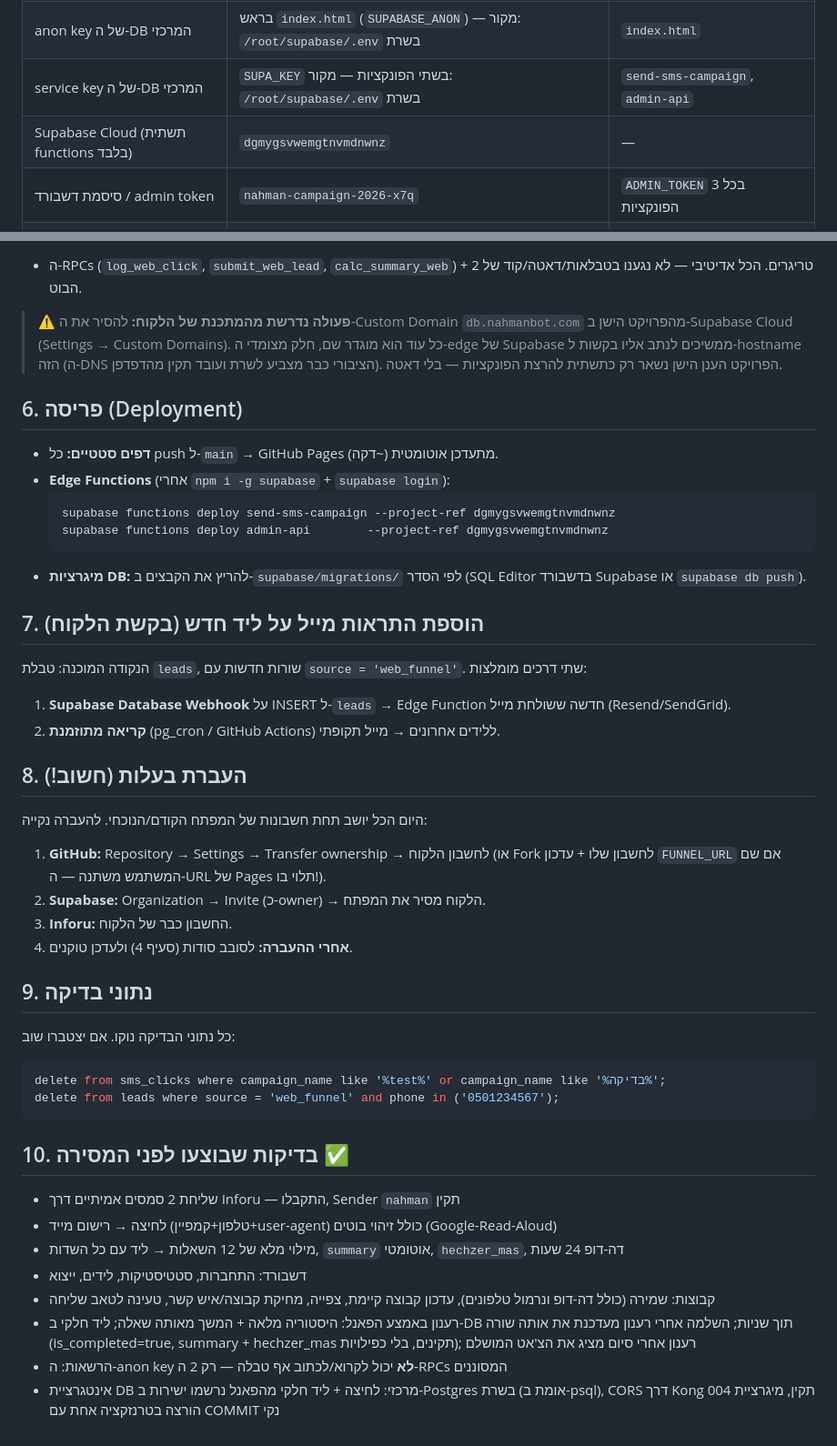
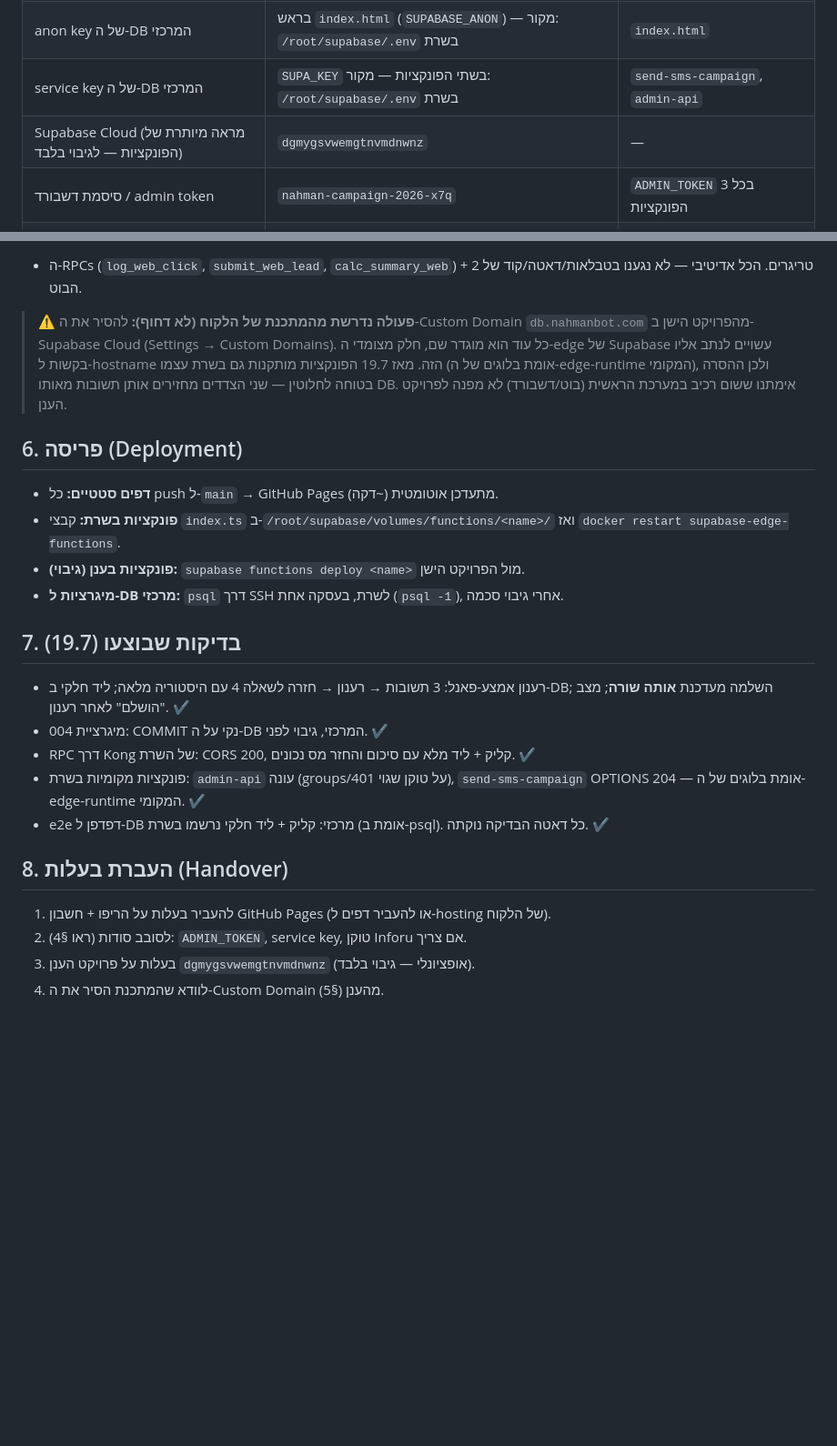
Before and after one commit to SAMWALTON01/SAMWALTON01.github.io, a Markdown page: README.md, 2 parts joined by grey strips. Shown at 91% size. GitHub-like rendering; blank space fills up the shorter version.

Commit message:
docs: edge functions now deployed on server edge-runtime too (verified); custom-domain removal marked safe

````diff
--- a/README.md
+++ b/README.md
@@ -59,7 +53,7 @@
 | DB מרכזי (self-hosted) | `https://db.nahmanbot.com` | בכל הרכיבים |
 | anon key של ה-DB המרכזי | בראש `index.html` (`SUPABASE_ANON`) — מקור: `/root/supabase/.env` בשרת | `index.html` |
 | service key של ה-DB המרכזי | `SUPA_KEY` בשתי הפונקציות — מקור: `/root/supabase/.env` בשרת | `send-sms-campaign`, `admin-api` |
-| Supabase Cloud (תשתית functions בלבד) | `dgmygsvwemgtnvmdnwnz` | — |
+| Supabase Cloud (מראה מיותרת של הפונקציות — לגיבוי בלבד) | `dgmygsvwemgtnvmdnwnz` | — |
 | סיסמת דשבורד / admin token | `nahman-campaign-2026-x7q` | `ADMIN_TOKEN` בכל 3 הפונקציות |
 | Inforu | user: `Shimon123` / token: בקוד הפונקציה | `send-sms-campaign/index.ts` |
 | Sender ID | `nahman` (אומת מול ה-API) | פרמטר `sender` / `DEFAULT_SENDER` |
@@ -96,56 +90,33 @@
 + ה-RPCs (`log_web_click`, `submit_web_lead`, `calc_summary_web`) + 2 טריגרים.
 הכל אדיטיבי — לא נגענו בטבלאות/דאטה/קוד של הבוט.
 
-> ⚠️ **פעולה נדרשת מהמתכנת של הלקוח:** להסיר את ה-Custom Domain `db.nahmanbot.com`
-> מהפרויקט הישן ב-Supabase Cloud (Settings → Custom Domains). כל עוד הוא מוגדר שם,
-> חלק מצומדי ה-edge של Supabase ממשיכים לנתב אליו בקשות ל-hostname הזה (ה-DNS
-> הציבורי כבר מצביע לשרת ועובד תקין מהדפדפן). הפרויקט הענן הישן נשאר רק כתשתית
-> להרצת הפונקציות — בלי דאטה.
+> ⚠️ **פעולה נדרשת מהמתכנת של הלקוח (לא דחוף):** להסיר את ה-Custom Domain
+> `db.nahmanbot.com` מהפרויקט הישן ב-Supabase Cloud (Settings → Custom Domains).
+> כל עוד הוא מוגדר שם, חלק מצומדי ה-edge של Supabase עשויים לנתב אליו בקשות
+> ל-hostname הזה. מאז 19.7 הפונקציות מותקנות גם בשרת עצמו (אומת בלוגים של
+> ה-edge-runtime המקומי), ולכן ההסרה בטוחה לחלוטין — שני הצדדים מחזירים אותן
+> תשובות מאותו DB. אימתנו ששום רכיב במערכת הראשית (בוט/דשבורד) לא מפנה
+> לפרויקט הענן.
 
 ## 6. פריסה (Deployment)
 
 - **דפים סטטיים:** כל push ל-`main` → GitHub Pages מתעדכן אוטומטית (~דקה).
-- **Edge Functions** (אחרי `npm i -g supabase` + `supabase login`):
-  ```bash
-  supabase functions deploy send-sms-campaign --project-ref dgmygsvwemgtnvmdnwnz
-  supabase functions deploy admin-api        --project-ref dgmygsvwemgtnvmdnwnz
-  ```
-- **מיגרציות DB:** להריץ את הקבצים ב-`supabase/migrations/` לפי הסדר
-  (SQL Editor בדשבורד Supabase או `supabase db push`).
+- **פונקציות בשרת:** קבצי `index.ts` ב-`/root/supabase/volumes/functions/<name>/`
+  ואז `docker restart supabase-edge-functions`.
+- **פונקציות בענן (גיבוי):** `supabase functions deploy <name>` מול הפרויקט הישן.
+- **מיגרציות ל-DB מרכזי:** `psql` דרך SSH לשרת, בעסקה אחת (`psql -1`), אחרי גיבוי סכמה.
 
-## 7. הוספת התראות מייל על ליד חדש (בקשת הלקוח)
+## 7. בדיקות שבוצעו (19.7)
 
-הנקודה המוכנה: טבלת `leads`, שורות חדשות עם `source = 'web_funnel'`.
-שתי דרכים מומלצות:
-1. **Supabase Database Webhook** על INSERT ל-`leads` → Edge Function חדשה ששולחת מייל (Resend/SendGrid).
-2. **קריאה מתוזמנת** (pg_cron / GitHub Actions) ללידים אחרונים → מייל תקופתי.
+- רענון אמצע-פאנל: 3 תשובות → רענון → חזרה לשאלה 4 עם היסטוריה מלאה; ליד חלקי ב-DB; השלמה מעדכנת **אותה שורה**; מצב "הושלם" לאחר רענון. ✔
+- מיגרציית 004: COMMIT נקי על ה-DB המרכזי, גיבוי לפני. ✔
+- RPC דרך Kong של השרת: CORS 200, קליק + ליד מלא עם סיכום והחזר מס נכונים. ✔
+- פונקציות מקומיות בשרת: `admin-api` עונה (groups/401 על טוקן שגוי), `send-sms-campaign` OPTIONS 204 — אומת בלוגים של ה-edge-runtime המקומי. ✔
+- e2e דפדפן ל-DB מרכזי: קליק + ליד חלקי נרשמו בשרת (אומת ב-psql). כל דאטה הבדיקה נוקתה. ✔
 
-## 8. העברת בעלות (חשוב!)
+## 8. העברת בעלות (Handover)
 
-היום הכל יושב תחת חשבונות של המפתח הקודם/הנוכחי. להעברה נקייה:
-
-1. **GitHub:** Repository → Settings → Transfer ownership → לחשבון הלקוח
-   (או Fork לחשבון שלו + עדכון `FUNNEL_URL` אם שם המשתמש משתנה — ה-URL של Pages תלוי בו!).
-2. **Supabase:** Organization → Invite (כ-owner) → הלקוח מסיר את המפתח.
-3. **Inforu:** החשבון כבר של הלקוח.
-4. **אחרי ההעברה:** לסובב סודות (סעיף 4) ולעדכן טוקנים.
-
-## 9. נתוני בדיקה
-
-כל נתוני הבדיקה נוקו. אם יצטברו שוב:
-
-```sql
-delete from sms_clicks where campaign_name like '%test%' or campaign_name like '%בדיקה%';
-delete from leads where source = 'web_funnel' and phone in ('0501234567');
-```
-
-## 10. בדיקות שבוצעו לפני המסירה ✅
-
-- שליחת 2 סמסים אמיתיים דרך Inforu — התקבלו, Sender `nahman` תקין
-- לחיצה → רישום מייד (טלפון+קמפיין+user-agent) כולל זיהוי בוטים (Google-Read-Aloud)
-- מילוי מלא של 12 השאלות → ליד עם כל השדות, `summary` אוטומטי, `hechzer_mas`, דה-דופ 24 שעות
-- דשבורד: התחברות, סטטיסטיקות, לידים, ייצוא
-- קבוצות: שמירה (כולל דה-דופ ונרמול טלפונים), עדכון קבוצה קיימת, צפייה, מחיקת קבוצה/איש קשר, טעינה לטאב שליחה
-- רענון באמצע הפאנל: היסטוריה מלאה + המשך מאותה שאלה; ליד חלקי ב-DB תוך שניות; השלמה אחרי רענון מעדכנת את אותה שורה (is_completed=true, summary + hechzer_mas תקינים, בלי כפילויות); רענון אחרי סיום מציג את הצ'אט המושלם
-- הרשאות: ה-anon key **לא** יכול לקרוא/לכתוב אף טבלה — רק 2 ה-RPCs המסוננים
-- אינטגרציית DB מרכזי: לחיצה + ליד חלקי מהפאנל נרשמו ישירות ב-Postgres בשרת (אומת ב-psql), CORS דרך Kong תקין, מיגרציית 004 הורצה בטרנזקציה אחת עם COMMIT נקי
+1. להעביר בעלות על הריפו + חשבון GitHub Pages (או להעביר דפים ל-hosting של הלקוח).
+2. לסובב סודות (ראו §4): `ADMIN_TOKEN`, service key, טוקן Inforu אם צריך.
+3. בעלות על פרויקט הענן `dgmygsvwemgtnvmdnwnz` (אופציונלי — גיבוי בלבד).
+4. לוודא שהמתכנת הסיר את ה-Custom Domain מהענן (§5).
````
Also changed, not shown: other parts of README.md (+24 -30 lines).
